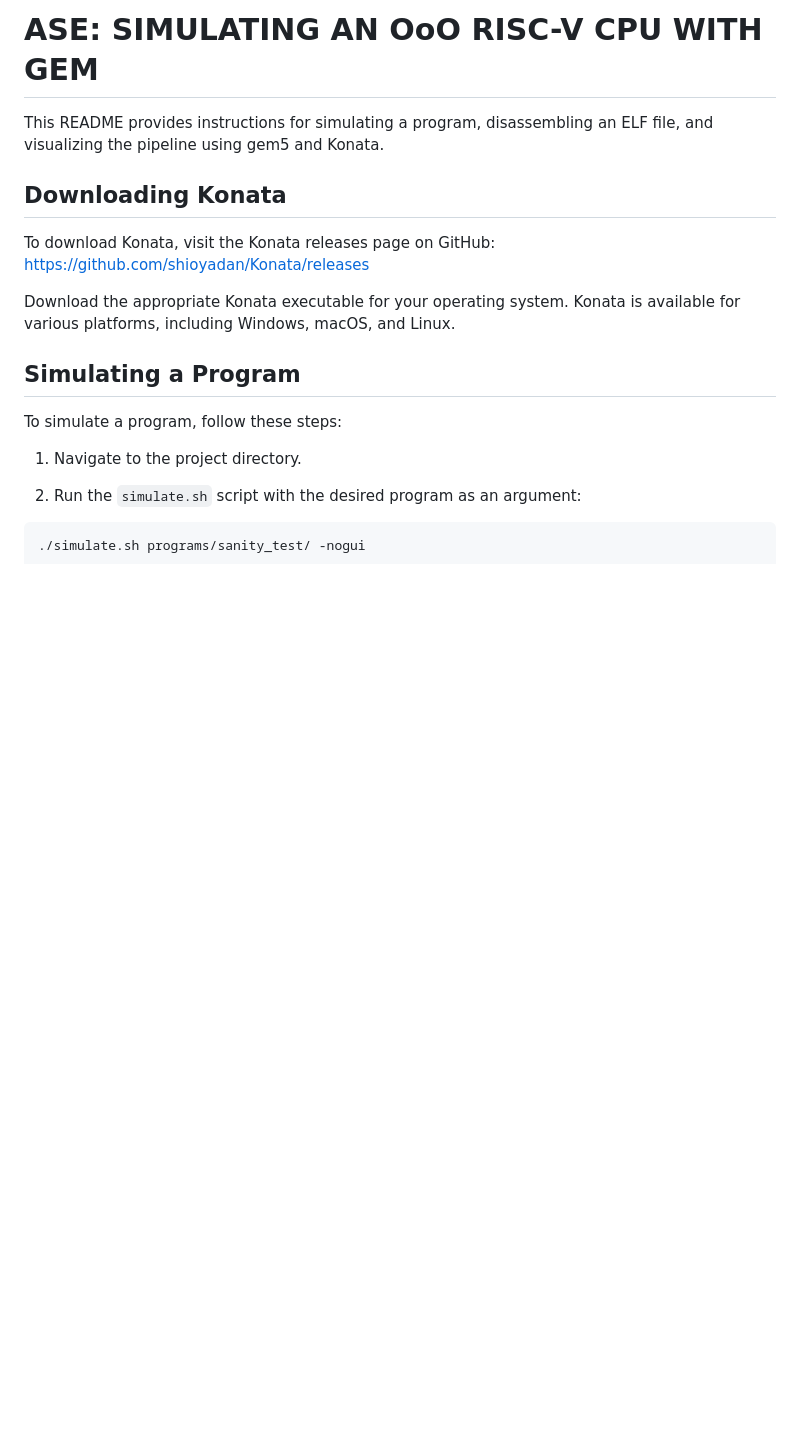
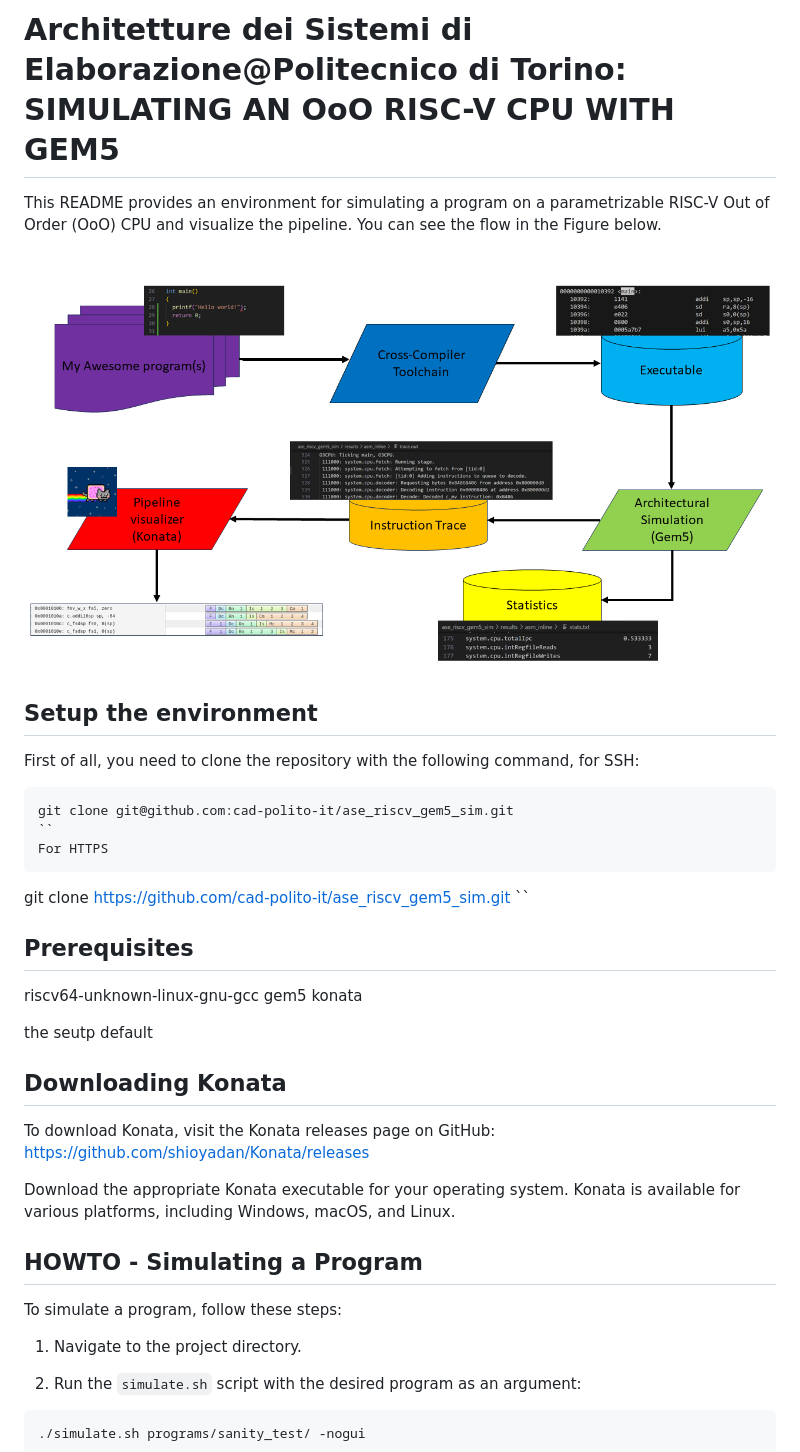
Before and after one commit to cad-polito-it/ase_riscv_gem5_sim, a Markdown page: README.md, the part around one of its changes. GitHub-like rendering; pictures changed too: gem5_workflow.png (added); blank space fills up the shorter version.

Commit message:
added workflow

`````diff
--- a/README.md
+++ b/README.md
@@ -1,13 +1,35 @@
-# ASE: SIMULATING AN OoO RISC-V CPU WITH GEM
+# Architetture dei Sistemi di Elaborazione@Politecnico di Torino: SIMULATING AN OoO RISC-V CPU WITH GEM5
 
-This README provides instructions for simulating a program, disassembling an ELF file, and visualizing the pipeline using gem5 and Konata.
+This README provides an environment for simulating a program on a parametrizable RISC-V Out of Order (OoO) CPU and visualize the pipeline. You can see the flow in the Figure below.
+
+
+![flow](./gem5_workflow.png "Simulation flow")
+
+## Setup the environment
+First of all, you need to clone the repository with the following command, for SSH:
+````
+git clone git@github.com:cad-polito-it/ase_riscv_gem5_sim.git
+``
+For HTTPS
+````
+git clone https://github.com/cad-polito-it/ase_riscv_gem5_sim.git
+``
+
+## Prerequisites
+riscv64-unknown-linux-gnu-gcc
+gem5
+konata
+
+
+the seutp default
+
 
 ## Downloading Konata
 To download Konata, visit the Konata releases page on GitHub: https://github.com/shioyadan/Konata/releases
 
 Download the appropriate Konata executable for your operating system. Konata is available for various platforms, including Windows, macOS, and Linux.
 
-## Simulating a Program
+## HOWTO - Simulating a Program
 
 To simulate a program, follow these steps:
 
`````
Also changed, not shown: other parts of README.md (+10 -2 lines).
